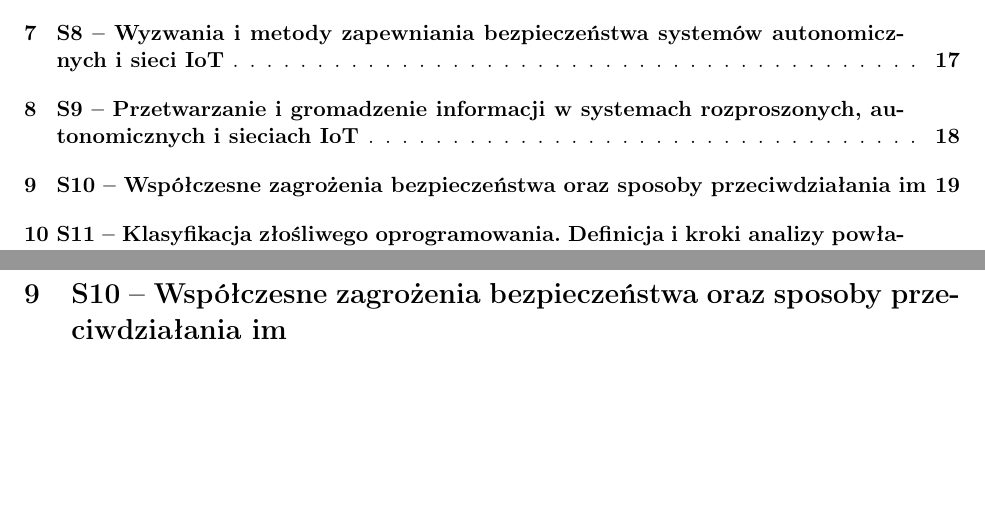
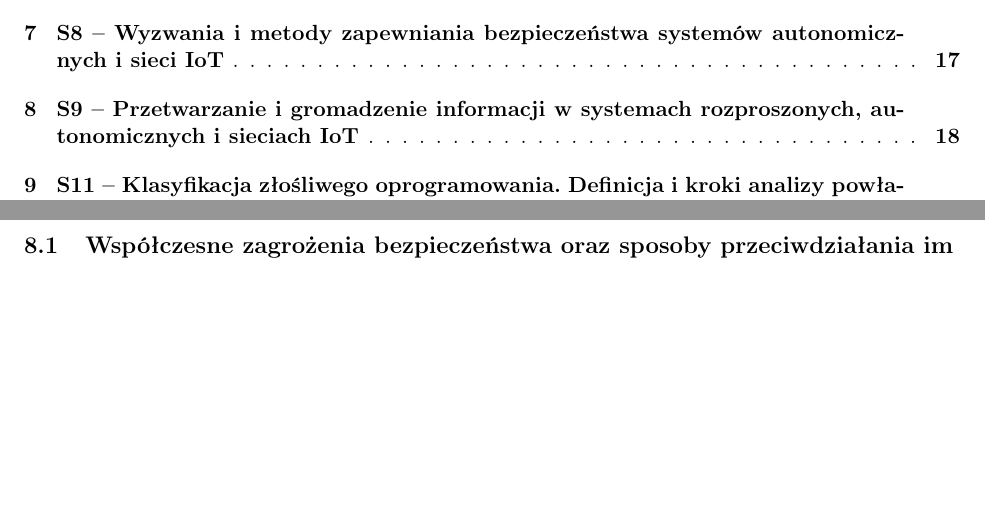
Before and after one commit to Torak28/ObronaMagisterska, a LaTeX document (main.tex, which reads Specjalnosciowe/S10.tex): two parts of pages 2 and 20 of 22, joined at a grey line, cut so that both start at the same text, the shorter picture padded with empty space. Compiled offline with pdfLaTeX.

Commit message:
:sunflower:

```diff
--- a/Specjalnosciowe/S10.tex
+++ b/Specjalnosciowe/S10.tex
@@ -1 +1 @@
-\section{S10 -- Współczesne zagrożenia bezpieczeństwa oraz sposoby przeciwdziałania im}
+\subsection{Współczesne zagrożenia bezpieczeństwa oraz sposoby przeciwdziałania im}
```
